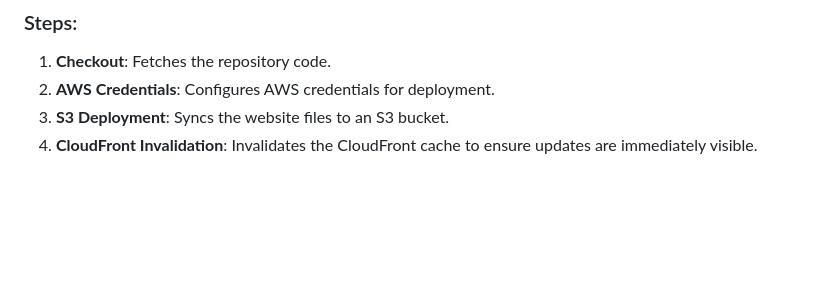
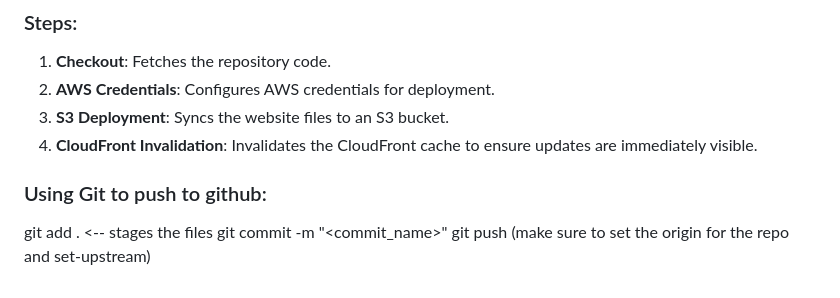
Before and after one commit to Princeton45/DevOps-Cloud-Resume-Challenge, a Markdown page: .github/workflows/README.md, the part around the change. Rendered like a GitHub page; blank space fills up the shorter version.

```diff
--- a/.github/workflows/README.md
+++ b/.github/workflows/README.md
@@ -85,3 +85,9 @@ This project uses a GitHub Actions workflow for continuous deployment to AWS S3
 2. **AWS Credentials**: Configures AWS credentials for deployment.
 3. **S3 Deployment**: Syncs the website files to an S3 bucket.
 4. **CloudFront Invalidation**: Invalidates the CloudFront cache to ensure updates are immediately visible.
+
+
+### Using Git to push to github:
+git add . <-- stages the files
+git commit -m "<commit_name>"
+git push (make sure to set the origin for the repo and set-upstream)
```
